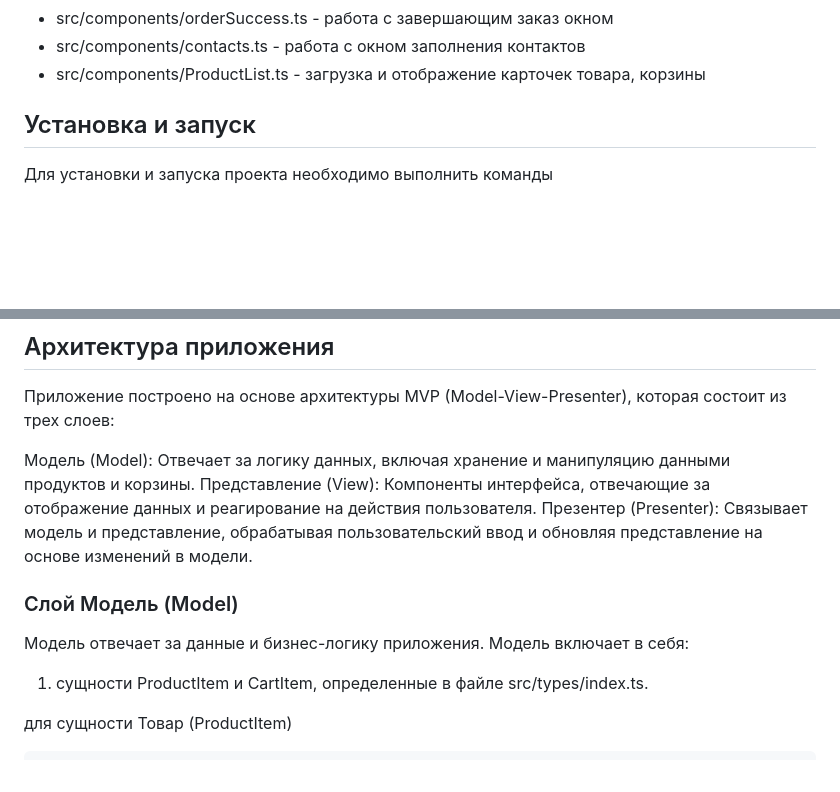
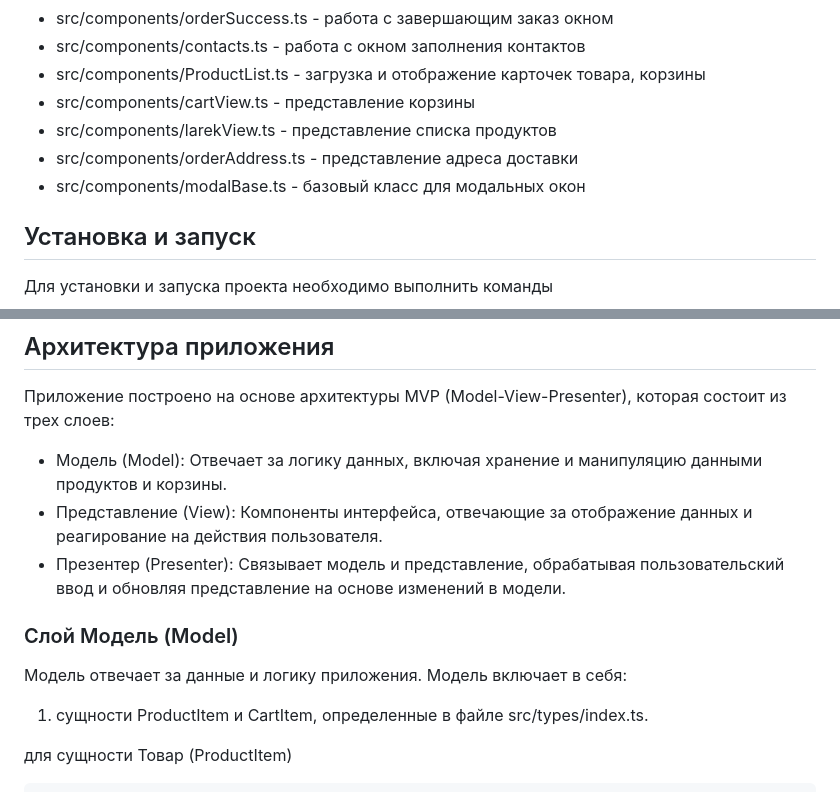
Before and after one commit to ModestRaf/web-larek-frontend, a Markdown page: README.md, 2 parts joined by grey strips. Drawn GitHub-style; blank space fills up the shorter version.

```diff
--- a/README.md
+++ b/README.md
@@ -19,6 +19,10 @@
 - src/components/orderSuccess.ts - работа с завершающим заказ окном
 - src/components/contacts.ts - работа с окном заполнения контактов
 - src/components/ProductList.ts - загрузка и отображение карточек товара, корзины
+- src/components/cartView.ts - представление корзины
+- src/components/larekView.ts - представление списка продуктов
+- src/components/orderAddress.ts - представление адреса доставки
+- src/components/modalBase.ts - базовый класс для модальных окон
 
 ## Установка и запуск
 Для установки и запуска проекта необходимо выполнить команды
@@ -49,13 +53,14 @@ yarn build
 ## Архитектура приложения
 Приложение построено на основе архитектуры MVP (Model-View-Presenter), которая состоит из трех слоев:
 
-Модель (Model): Отвечает за логику данных, включая хранение и манипуляцию данными продуктов и корзины.
-Представление (View): Компоненты интерфейса, отвечающие за отображение данных и реагирование на действия пользователя.
-Презентер (Presenter): Связывает модель и представление, обрабатывая пользовательский ввод и обновляя представление на основе изменений в модели.
+- Модель (Model): Отвечает за логику данных, включая хранение и манипуляцию данными продуктов и корзины.
+- Представление (View): Компоненты интерфейса, отвечающие за отображение данных и реагирование на действия пользователя.
+- Презентер (Presenter): Связывает модель и представление, обрабатывая пользовательский ввод и обновляя представление на
+  основе изменений в модели.
 
 ### Слой Модель (Model)
 
-Модель отвечает за данные и бизнес-логику приложения. Модель включает в себя:
+Модель отвечает за данные и логику приложения. Модель включает в себя:
 1) сущности ProductItem и CartItem, определенные в файле src/types/index.ts.
 
 для сущности Товар (ProductItem)
```
Also changed, not shown: other parts of README.md (+79 -36 lines).
